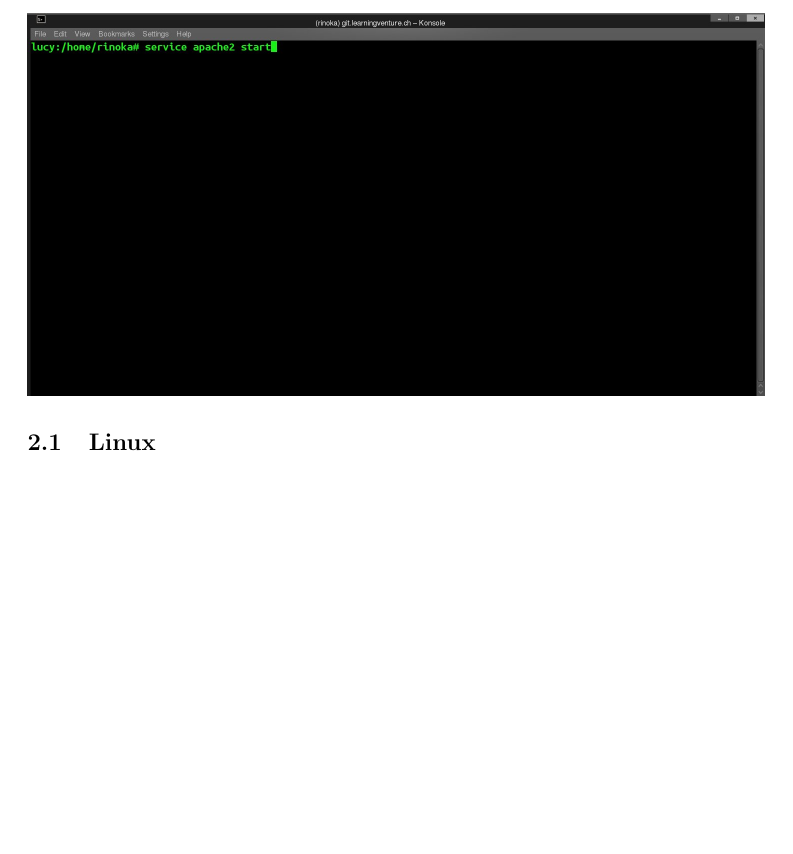
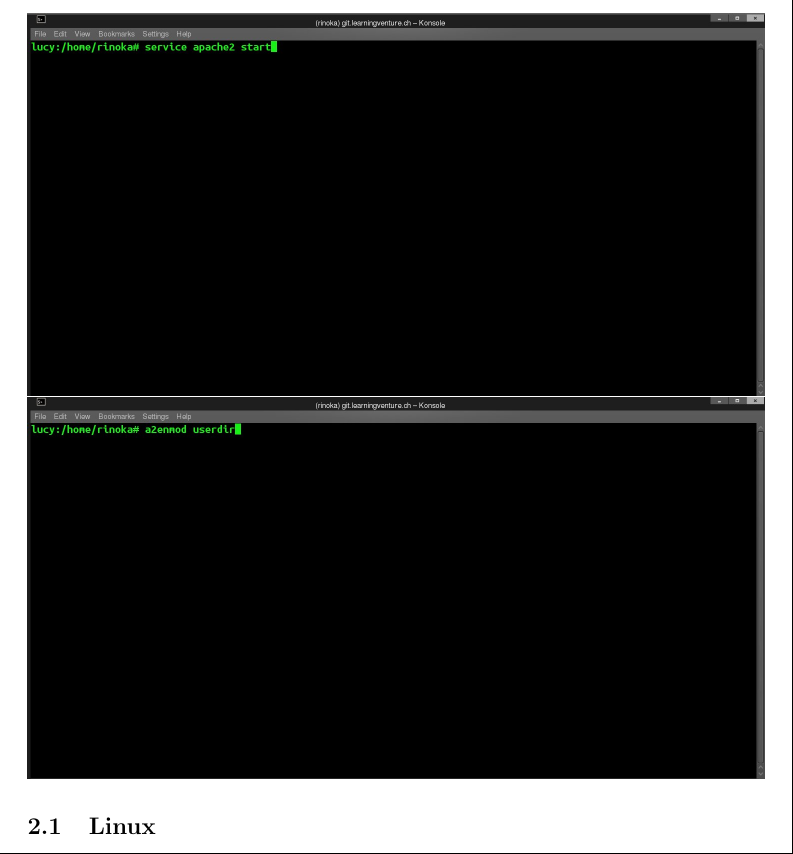
Before and after one commit to learningventure/Arbeitsauftrag2-Gruppenarbeit, a LaTeX document (doc/Felix.Bello-Gilles.Brunner_IKS_INF_BE1-AA2.tex): part of page 2 of 2, cut so that both start at the same text, the shorter picture padded with empty space. Compiled offline with pdfLaTeX.

Commit message:
module enabling

```diff
--- a/doc/Felix.Bello-Gilles.Brunner_IKS_INF_BE1-AA2.tex
+++ b/doc/Felix.Bello-Gilles.Brunner_IKS_INF_BE1-AA2.tex
@@ -13,6 +13,7 @@
 	\newline
 	\includegraphics[width=13cm]{../Pics/3-lamp-stack-mariadb}
 	\includegraphics[width=13cm]{../Pics/start_apache}
+	\includegraphics[width=13cm]{../Pics/a2enmod_userdir}
 	\subsection{Linux}
 	\subsection{Apache}
 	\subsection{MariaDB}
```
Also changed, not shown: doc/Felix.Bello-Gilles.Brunner_IKS_INF_BE1-AA2.pdf, 1 other file.
